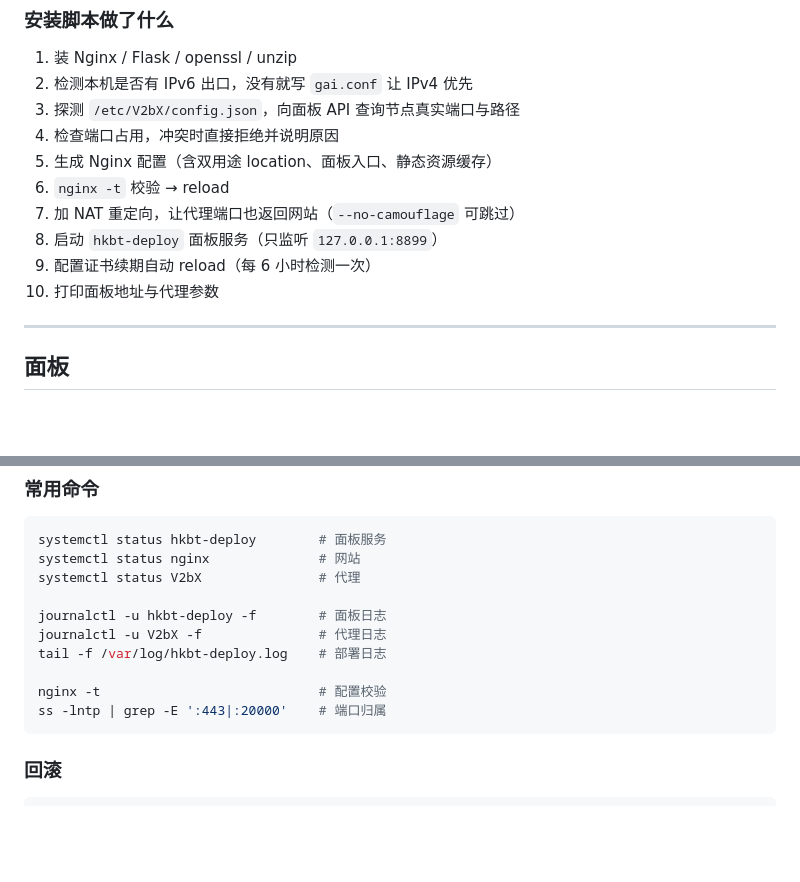
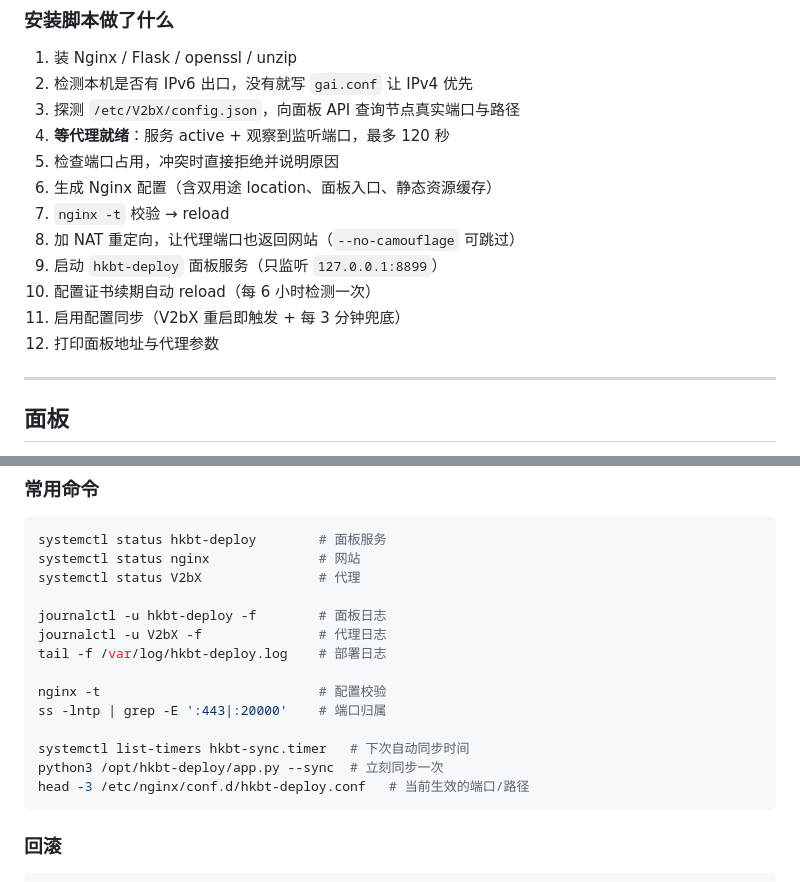
Before and after one commit to Minerchu/hkbt-deploy, a Markdown page: README.md, 2 parts joined by grey strips. GitHub-like rendering; blank space fills up the shorter version.

Commit message:
README：补安装步骤与同步相关运维命令

````diff
--- a/README.md
+++ b/README.md
@@ -274,13 +274,15 @@ cd hkbt-deploy && bash install.sh
 1. 装 Nginx / Flask / openssl / unzip
 2. 检测本机是否有 IPv6 出口，没有就写 `gai.conf` 让 IPv4 优先
 3. 探测 `/etc/V2bX/config.json`，向面板 API 查询节点真实端口与路径
-4. 检查端口占用，冲突时直接拒绝并说明原因
-5. 生成 Nginx 配置（含双用途 location、面板入口、静态资源缓存）
-6. `nginx -t` 校验 → reload
-7. 加 NAT 重定向，让代理端口也返回网站（`--no-camouflage` 可跳过）
-8. 启动 `hkbt-deploy` 面板服务（只监听 `127.0.0.1:8899`）
-9. 配置证书续期自动 reload（每 6 小时检测一次）
-10. 打印面板地址与代理参数
+4. **等代理就绪**：服务 active + 观察到监听端口，最多 120 秒
+5. 检查端口占用，冲突时直接拒绝并说明原因
+6. 生成 Nginx 配置（含双用途 location、面板入口、静态资源缓存）
+7. `nginx -t` 校验 → reload
+8. 加 NAT 重定向，让代理端口也返回网站（`--no-camouflage` 可跳过）
+9. 启动 `hkbt-deploy` 面板服务（只监听 `127.0.0.1:8899`）
+10. 配置证书续期自动 reload（每 6 小时检测一次）
+11. 启用配置同步（V2bX 重启即触发 + 每 3 分钟兜底）
+12. 打印面板地址与代理参数
 
 ---
 
@@ -537,6 +539,10 @@ tail -f /var/log/hkbt-deploy.log    # 部署日志
 
 nginx -t                            # 配置校验
 ss -lntp | grep -E ':443|:20000'    # 端口归属
+
+systemctl list-timers hkbt-sync.timer   # 下次自动同步时间
+python3 /opt/hkbt-deploy/app.py --sync  # 立刻同步一次
+head -3 /etc/nginx/conf.d/hkbt-deploy.conf   # 当前生效的端口/路径
 ```
 
 ### 回滚
````
